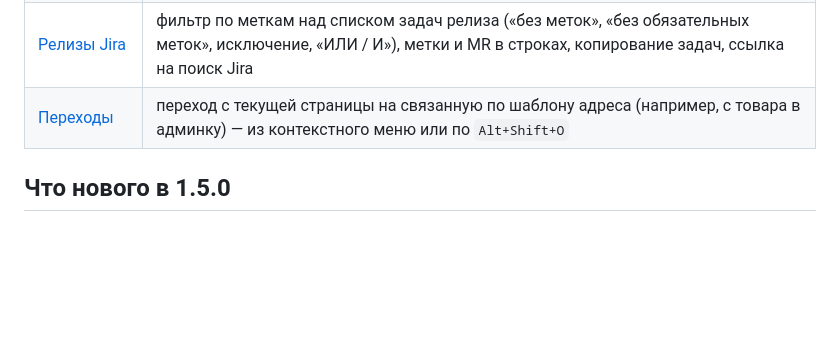
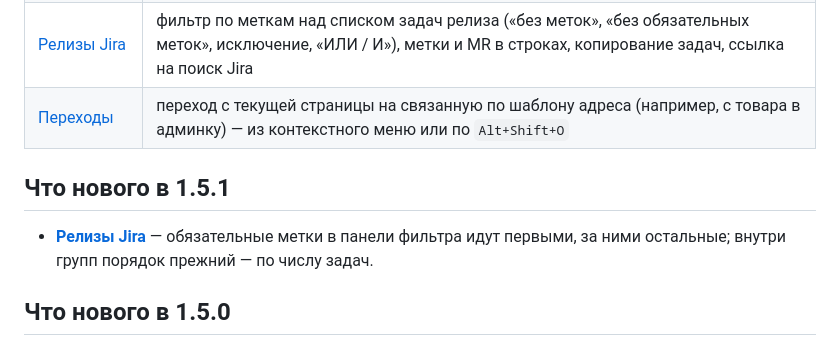
Before and after one commit to aidanbek/dev-helper-chrome-extension, a Markdown page: README.md, the part around the change. Drawn GitHub-style; blank space fills up the shorter version.

Commit message:
docs: update README and store listing for 1.5.1

```diff
--- a/README.md
+++ b/README.md
@@ -9,6 +9,11 @@ Chrome-расширение (Manifest V3) — набор небольших по
 | [Задачи Jira](#фича-задачи-jira) | блок в задаче: «Залить на stage» — MR из задачи и форма MR на stage; «Pipeline ветки» — последний pipeline ветки MR для preview |
 | [Релизы Jira](#фича-релизы-jira) | фильтр по меткам над списком задач релиза («без меток», «без обязательных меток», исключение, «ИЛИ / И»), метки и MR в строках, копирование задач, ссылка на поиск Jira |
 | [Переходы](#фича-переходы) | переход с текущей страницы на связанную по шаблону адреса (например, с товара в админку) — из контекстного меню или по `Alt+Shift+O` |
+
+## Что нового в 1.5.1
+
+- **[Релизы Jira](#фича-релизы-jira)** — обязательные метки в панели фильтра идут первыми, за ними остальные;
+  внутри групп порядок прежний — по числу задач.
 
 ## Что нового в 1.5.0
 
```
Also changed, not shown: store/listing.md (+13 -0 lines).
